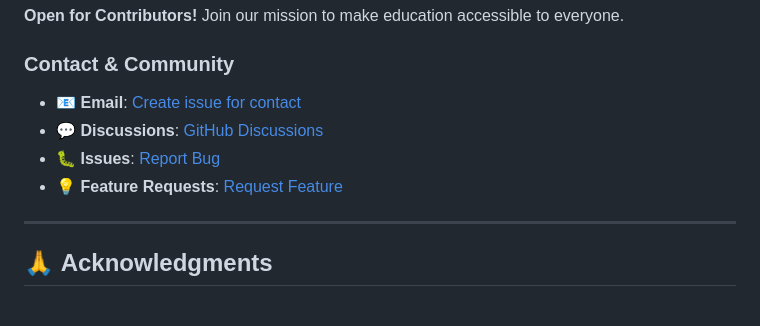
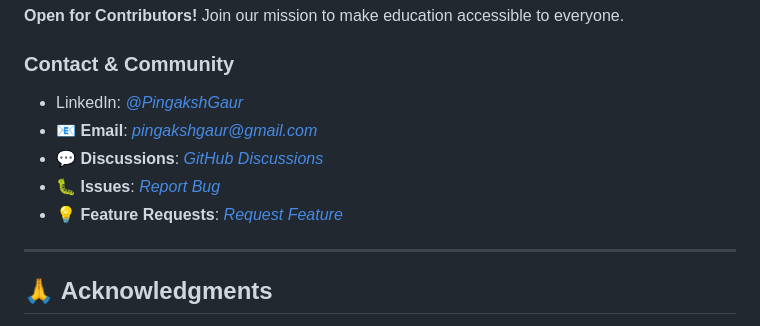
Before and after one commit to pingakshgaur/TatvaX-AI-PROTOTYPE, a Markdown page: README.md, the part around the change printed below. GitHub-like rendering.

```diff
--- a/README.md
+++ b/README.md
@@ -841,11 +841,11 @@ See [LICENSE](LICENSE) file for full details.
 Join our mission to make education accessible to everyone.
 
 ### **Contact & Community**
-
-- 📧 **Email**: [Create issue for contact](pingakshgaur@gmail.com)
-- 💬 **Discussions**: [GitHub Discussions](https://github.com/your-username/TatvaX-Prototype/discussions)
-- 🐛 **Issues**: [Report Bug](https://github.com/your-username/TatvaX-Prototype/issues/new)
-- 💡 **Feature Requests**: [Request Feature](https://github.com/your-username/tatvax-ai-prototype/issues/new?labels=enhancement)
+- LinkedIn: _[@PingakshGaur](https://linkedin.com/in/pingakshgaur)_
+- 📧 **Email**: _[pingakshgaur@gmail.com](pingakshgaur@gmail.com)_
+- 💬 **Discussions**: _[GitHub Discussions](https://github.com/your-username/TatvaX-Prototype/discussions)_
+- 🐛 **Issues**: _[Report Bug](https://github.com/your-username/TatvaX-Prototype/issues/new)_
+- 💡 **Feature Requests**: _[Request Feature](https://github.com/your-username/tatvax-ai-prototype/issues/new?labels=enhancement)_
 
 ---
 
```
Also changed, not shown: other parts of README.md (+1 -1 lines).
